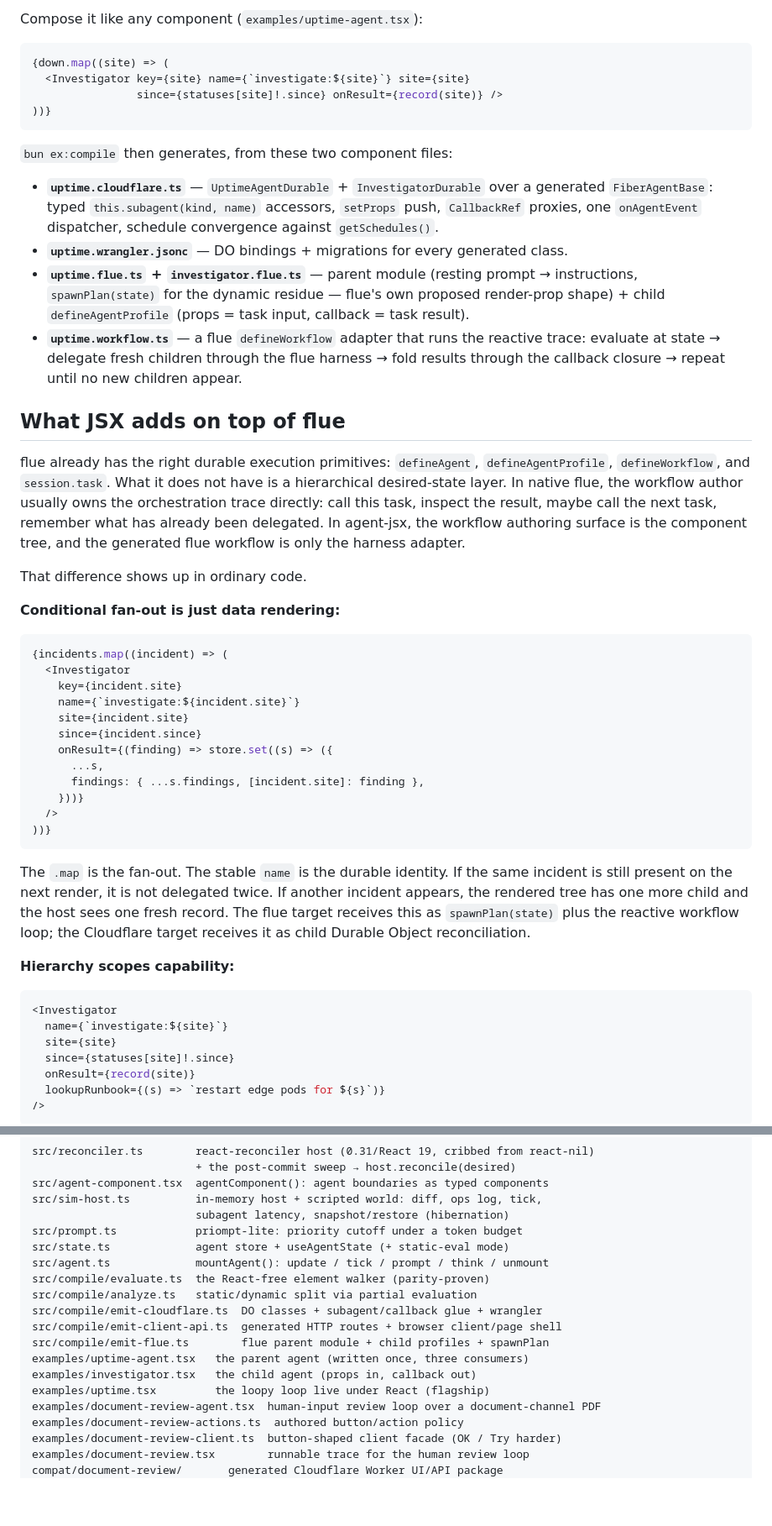
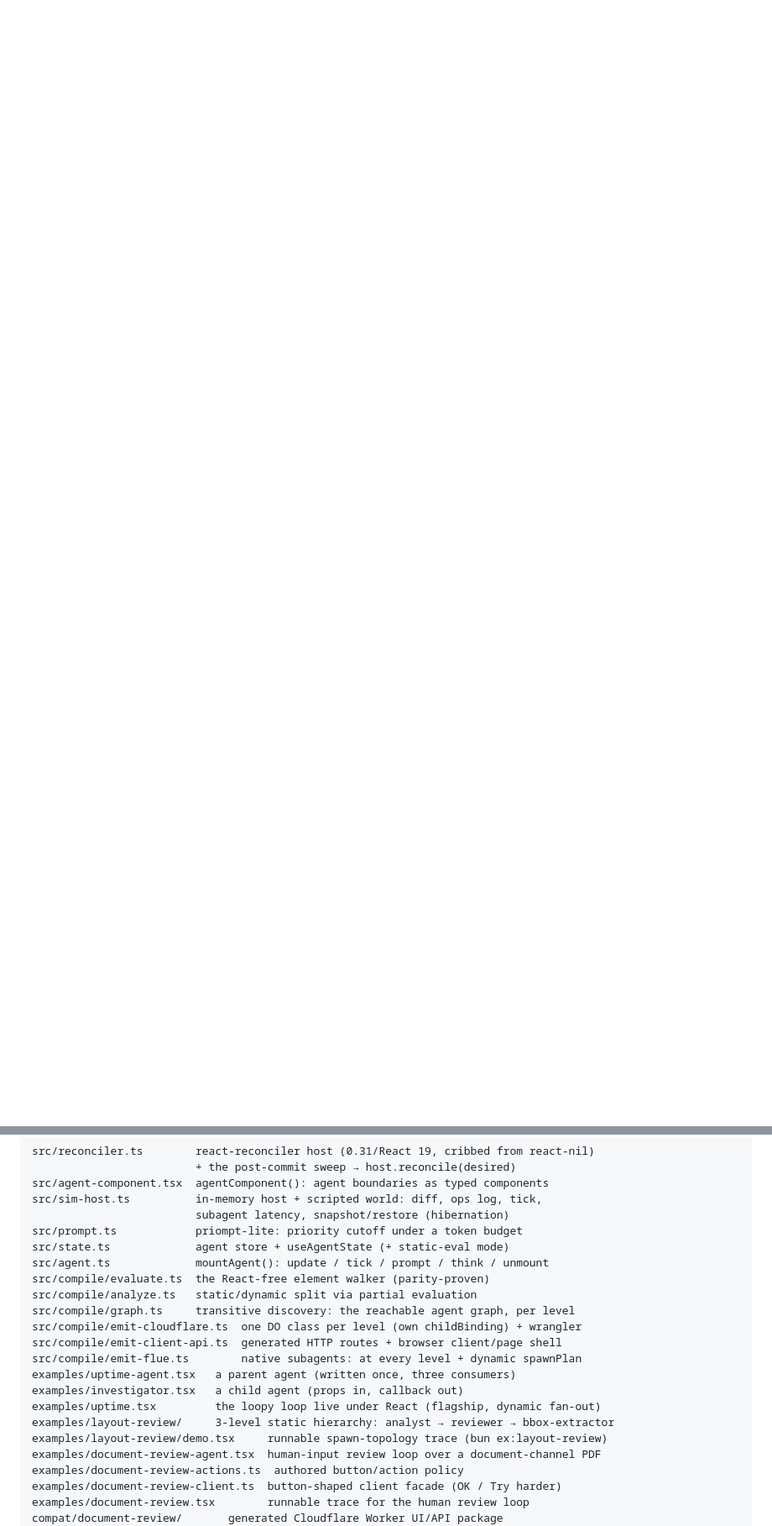
Before and after one commit to steventsao/agent-jsx, a Markdown page: README.md, 2 parts joined by grey strips. Shown at 84% size. GitHub-like rendering; blank space fills up the shorter version.

````diff
--- a/README.md
+++ b/README.md
@@ -105,54 +101 @@ export const Investigator = agentComponent<InvestigatorProps, InvestigatorState>
 
-Compose it like any component (`examples/uptime-agent.tsx`):
-
-```tsx
-{down.map((site) => (
-  <Investigator key={site} name={`investigate:${site}`} site={site}
-                since={statuses[site]!.since} onResult={record(site)} />
-))}
-```
-
-`bun ex:compile` then generates, from these two component files:
-
-- **`uptime.cloudflare.ts`** — `UptimeAgentDurable` + `InvestigatorDurable` over a generated `FiberAgentBase`: typed `this.subagent(kind, name)` accessors, `setProps` push, `CallbackRef` proxies, one `onAgentEvent` dispatcher, schedule convergence against `getSchedules()`.
-- **`uptime.wrangler.jsonc`** — DO bindings + migrations for every generated class.
-- **`uptime.flue.ts` + `investigator.flue.ts`** — parent module (resting prompt → instructions, `spawnPlan(state)` for the dynamic residue — flue's own proposed render-prop shape) + child `defineAgentProfile` (props = task input, callback = task result).
-- **`uptime.workflow.ts`** — a flue `defineWorkflow` adapter that runs the reactive trace: evaluate at state → delegate fresh children through the flue harness → fold results through the callback closure → repeat until no new children appear.
-
-## What JSX adds on top of flue
-
-flue already has the right durable execution primitives: `defineAgent`, `defineAgentProfile`, `defineWorkflow`, and `session.task`. What it does not have is a hierarchical desired-state layer. In native flue, the workflow author usually owns the orchestration trace directly: call this task, inspect the result, maybe call the next task, remember what has already been delegated. In agent-jsx, the workflow authoring surface is the component tree, and the generated flue workflow is only the harness adapter.
-
-That difference shows up in ordinary code.
-
-**Conditional fan-out is just data rendering:**
-
-```tsx
-{incidents.map((incident) => (
-  <Investigator
-    key={incident.site}
-    name={`investigate:${incident.site}`}
-    site={incident.site}
-    since={incident.since}
-    onResult={(finding) => store.set((s) => ({
-      ...s,
-      findings: { ...s.findings, [incident.site]: finding },
-    }))}
-  />
-))}
-```
-
-The `.map` is the fan-out. The stable `name` is the durable identity. If the same incident is still present on the next render, it is not delegated twice. If another incident appears, the rendered tree has one more child and the host sees one fresh record. The flue target receives this as `spawnPlan(state)` plus the reactive workflow loop; the Cloudflare target receives it as child Durable Object reconciliation.
-
-**Hierarchy scopes capability:**
-
-```tsx
-<Investigator
-  name={`investigate:${site}`}
-  site={site}
-  since={statuses[site]!.since}
-  onResult={record(site)}
-  lookupRunbook={(s) => `restart edge pods for ${s}`)}
-/>
-```
-
@@ -494,12 +435,15 @@ src/state.ts             agent store + useAgentState (+ static-eval mode)
 src/agent.ts             mountAgent(): update / tick / prompt / think / unmount
 src/compile/evaluate.ts  the React-free element walker (parity-proven)
 src/compile/analyze.ts   static/dynamic split via partial evaluation
-src/compile/emit-cloudflare.ts  DO classes + subagent/callback glue + wrangler
+src/compile/graph.ts     transitive discovery: the reachable agent graph, per level
+src/compile/emit-cloudflare.ts  one DO class per level (own childBinding) + wrangler
 src/compile/emit-client-api.ts  generated HTTP routes + browser client/page shell
-src/compile/emit-flue.ts        flue parent module + child profiles + spawnPlan
-examples/uptime-agent.tsx   the parent agent (written once, three consumers)
-examples/investigator.tsx   the child agent (props in, callback out)
-examples/uptime.tsx         the loopy loop live under React (flagship)
+src/compile/emit-flue.ts        native subagents: at every level + dynamic spawnPlan
+examples/uptime-agent.tsx   a parent agent (written once, three consumers)
+examples/investigator.tsx   a child agent (props in, callback out)
+examples/uptime.tsx         the loopy loop live under React (flagship, dynamic fan-out)
+examples/layout-review/     3-level static hierarchy: analyst → reviewer → bbox-extractor
+examples/layout-review/demo.tsx     runnable spawn-topology trace (bun ex:layout-review)
 examples/document-review-agent.tsx  human-input review loop over a document-channel PDF
 examples/document-review-actions.ts  authored button/action policy
 examples/document-review-client.ts  button-shaped client facade (OK / Try harder)
````
Also changed, not shown: other parts of README.md (+83 -89 lines).
